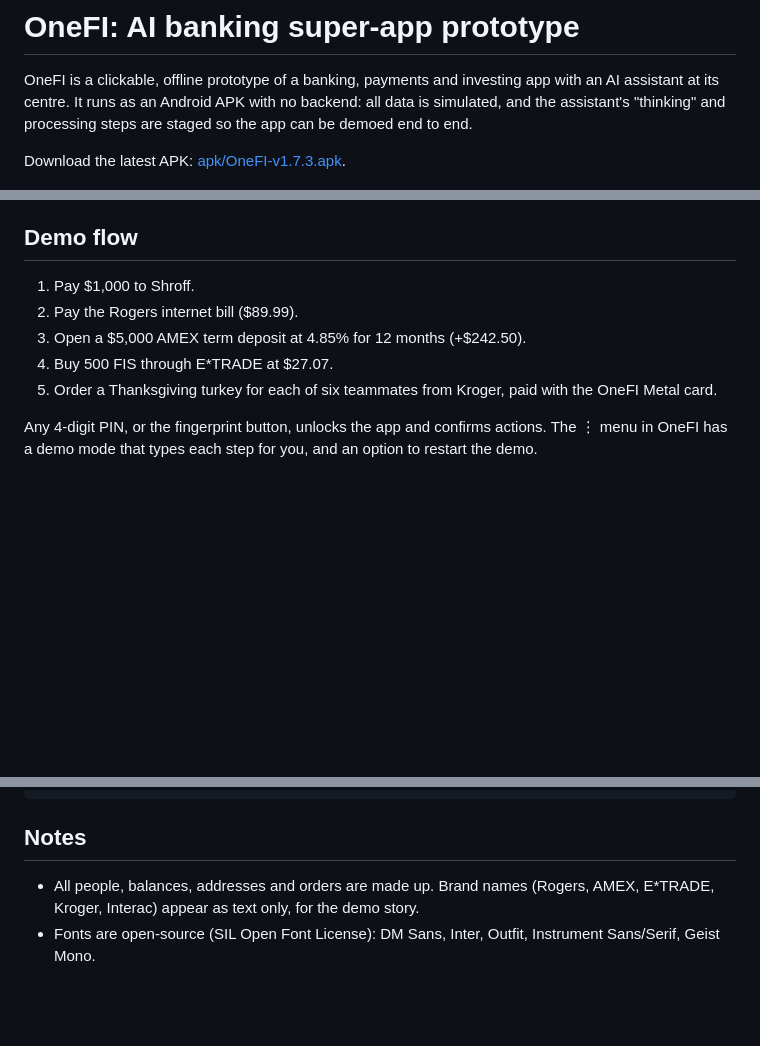
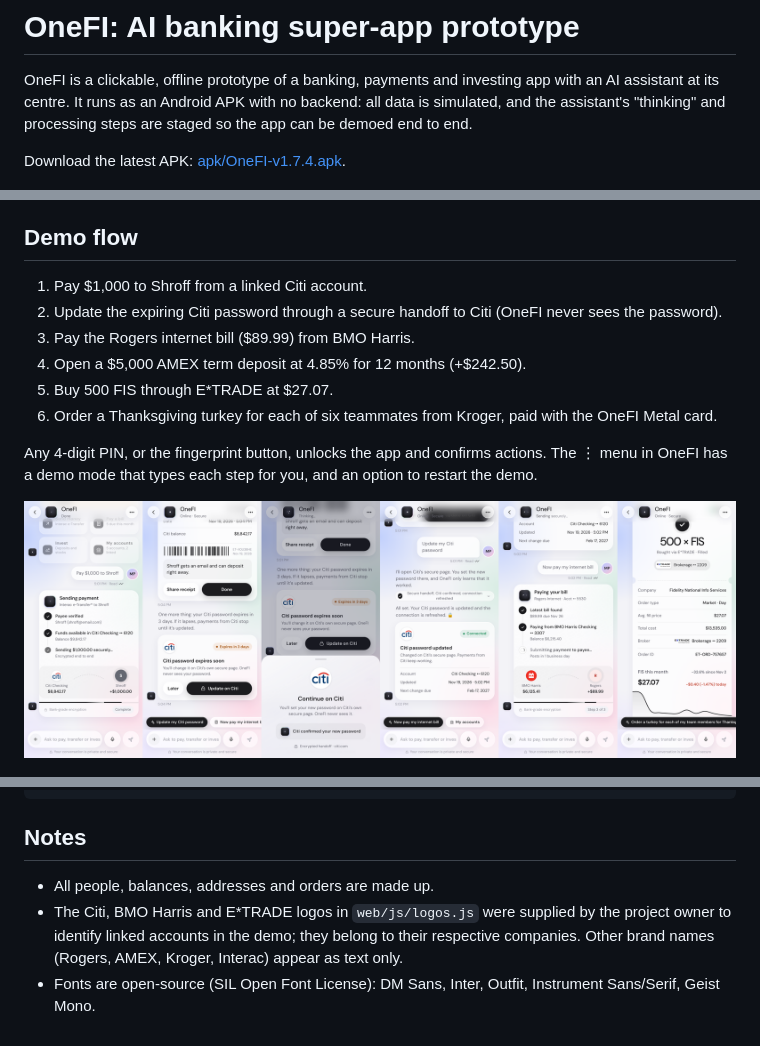
Before and after one commit to cjkumaresh/onefi-prototype, a Markdown page: README.md, 3 parts joined by grey strips. GitHub-like rendering; pictures changed too: docs/logos-and-password.png (added); blank space fills up the shorter version.

```diff
--- a/README.md
+++ b/README.md
@@ -2,7 +2,7 @@
 
 OneFI is a clickable, offline prototype of a banking, payments and investing app with an AI assistant at its centre. It runs as an Android APK with no backend: all data is simulated, and the assistant's "thinking" and processing steps are staged so the app can be demoed end to end.
 
-Download the latest APK: [apk/OneFI-v1.7.3.apk](apk/OneFI-v1.7.3.apk).
+Download the latest APK: [apk/OneFI-v1.7.4.apk](apk/OneFI-v1.7.4.apk).
 
 ![Launch and briefing](docs/launch-and-briefing.png)
 
@@ -20,13 +20,16 @@ Download the latest APK: [apk/OneFI-v1.7.3.apk](apk/OneFI-v1.7.3.apk).
 
 ## Demo flow
 
-1. Pay $1,000 to Shroff.
-2. Pay the Rogers internet bill ($89.99).
-3. Open a $5,000 AMEX term deposit at 4.85% for 12 months (+$242.50).
-4. Buy 500 FIS through E*TRADE at $27.07.
-5. Order a Thanksgiving turkey for each of six teammates from Kroger, paid with the OneFI Metal card.
+1. Pay $1,000 to Shroff from a linked Citi account.
+2. Update the expiring Citi password through a secure handoff to Citi (OneFI never sees the password).
+3. Pay the Rogers internet bill ($89.99) from BMO Harris.
+4. Open a $5,000 AMEX term deposit at 4.85% for 12 months (+$242.50).
+5. Buy 500 FIS through E*TRADE at $27.07.
+6. Order a Thanksgiving turkey for each of six teammates from Kroger, paid with the OneFI Metal card.
 
 Any 4‑digit PIN, or the fingerprint button, unlocks the app and confirms actions. The ⋮ menu in OneFI has a demo mode that types each step for you, and an option to restart the demo.
+
+![Linked banks and the Citi password handoff](docs/logos-and-password.png)
 
 ![Thanksgiving flow](docs/thanksgiving-flow.png)
 
@@ -63,5 +66,6 @@ apk/            the latest built APK
 
 ## Notes
 
-- All people, balances, addresses and orders are made up. Brand names (Rogers, AMEX, E*TRADE, Kroger, Interac) appear as text only, for the demo story.
+- All people, balances, addresses and orders are made up.
+- The Citi, BMO Harris and E*TRADE logos in `web/js/logos.js` were supplied by the project owner to identify linked accounts in the demo; they belong to their respective companies. Other brand names (Rogers, AMEX, Kroger, Interac) appear as text only.
 - Fonts are open-source (SIL Open Font License): DM Sans, Inter, Outfit, Instrument Sans/Serif, Geist Mono.
```
Also changed, not shown: other parts of README.md (+1 -1 lines), 10 other files.
